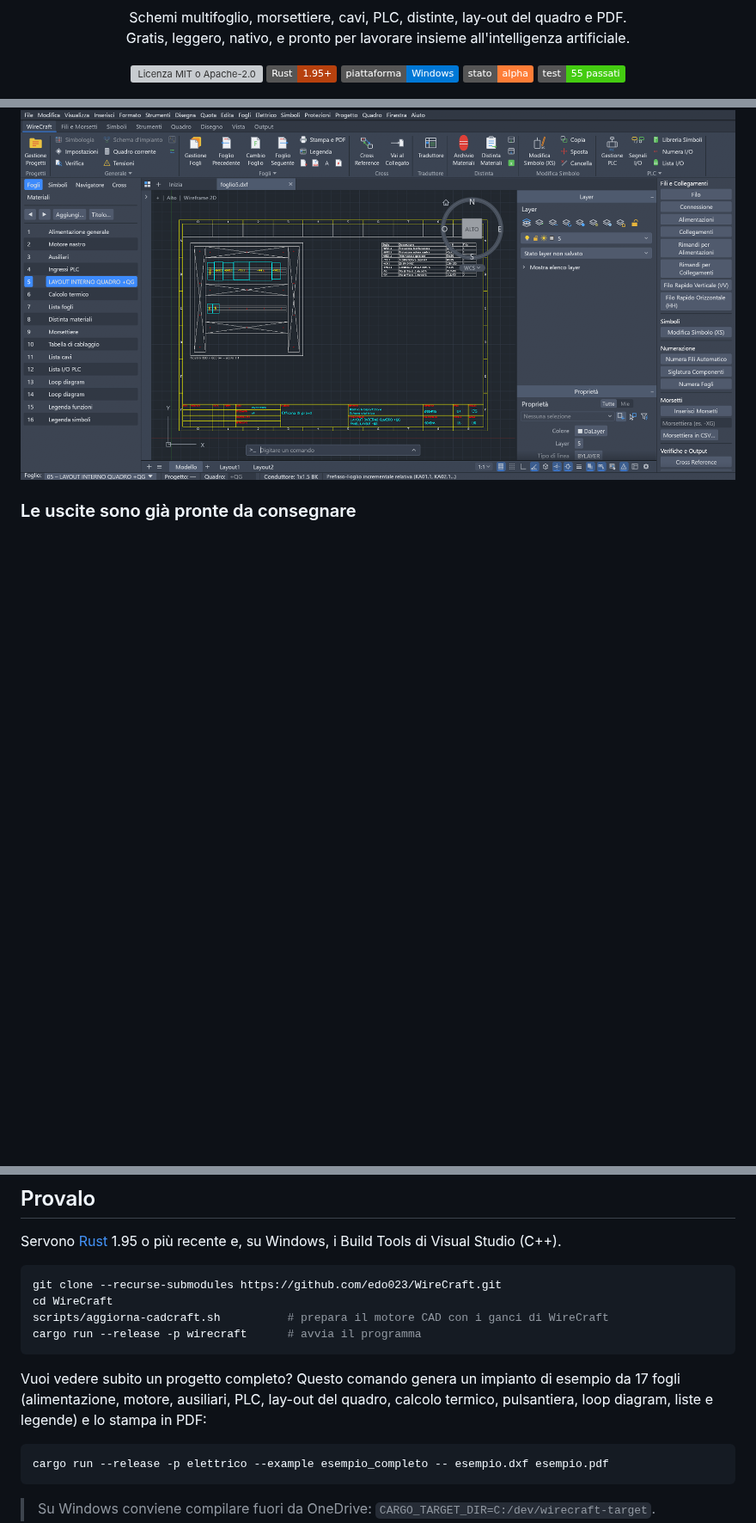
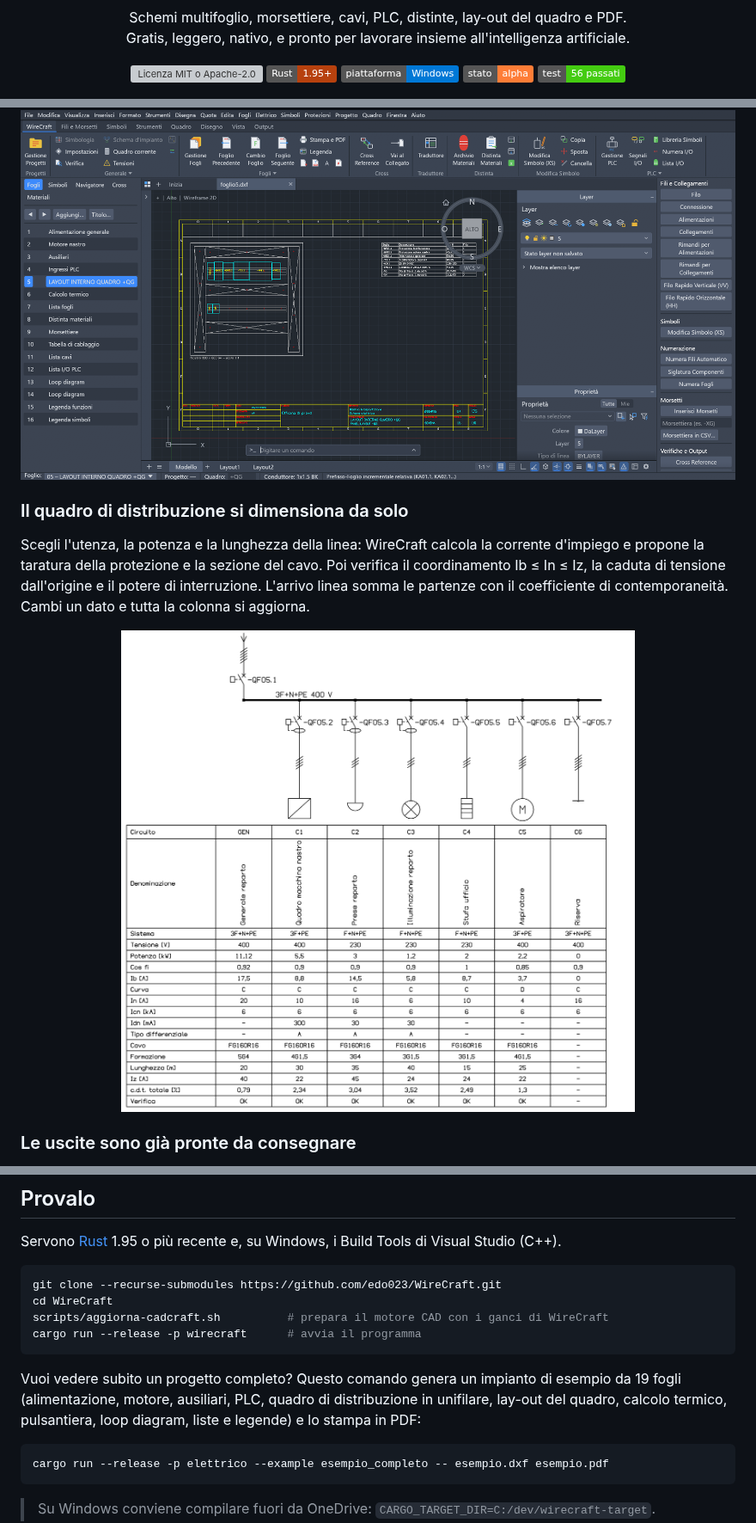
Before and after one commit to edo023/WireCraft, a Markdown page: README.md, 3 parts joined by grey strips. Shown at 86% size. GitHub-like rendering; pictures changed too: docs/img/unifilare.png (added); badges without logos; blank space fills up the shorter version; grey boxes are pictures that could not be loaded.

````diff
--- a/README.md
+++ b/README.md
@@ -12,7 +12,7 @@ Gratis, leggero, nativo, e pronto per lavorare insieme all'intelligenza artifici
 <img alt="Rust" src="https://img.shields.io/badge/Rust-1.95%2B-b7410e?logo=rust">
 <img alt="Windows" src="https://img.shields.io/badge/piattaforma-Windows-0078d6">
 <img alt="Stato alpha" src="https://img.shields.io/badge/stato-alpha-orange">
-<img alt="55 test di integrazione" src="https://img.shields.io/badge/test-55%20passati-brightgreen">
+<img alt="56 test di integrazione" src="https://img.shields.io/badge/test-56%20passati-brightgreen">
 </p>
 
 <p align="center"><img src="docs/img/schema.png" alt="WireCraft: lo schema di potenza di un motore, con i fogli del progetto a sinistra e i comandi elettrici a destra" width="100%"></p>
@@ -101,6 +102,12 @@ Chi progetta quadri elettrici oggi paga licenze costose, ogni anno, per programm
 I componenti del quadro e le morsettiere finiscono sulle guide DIN in scala, tra le canaline. La piastra si sceglie da sola tra le misure commerciali, e la foratura esce con le quote.
 
 <p align="center"><img src="docs/img/layout-quadro.png" alt="Il lay-out dell'interno del quadro generato dallo schema, con la tabella degli ingombri" width="100%"></p>
+
+### Il quadro di distribuzione si dimensiona da solo
+
+Scegli l'utenza, la potenza e la lunghezza della linea: WireCraft calcola la corrente d'impiego e propone la taratura della protezione e la sezione del cavo. Poi verifica il coordinamento Ib ≤ In ≤ Iz, la caduta di tensione dall'origine e il potere di interruzione. L'arrivo linea somma le partenze con il coefficiente di contemporaneità. Cambi un dato e tutta la colonna si aggiorna.
+
+<p align="center"><img src="docs/img/unifilare.png" alt="Schema unifilare di un quadro di distribuzione: arrivo linea, sbarre, sei partenze con protezioni, cavi e utenze, e sotto la tabella dei dati di ogni circuito con la verifica" width="85%"></p>
 
 ### Le uscite sono già pronte da consegnare
 
@@ -119,7 +126,7 @@ scripts/aggiorna-cadcraft.sh          # prepara il motore CAD con i ganci di Wir
 cargo run --release -p wirecraft      # avvia il programma
 ```
 
-Vuoi vedere subito un progetto completo? Questo comando genera un impianto di esempio da 17 fogli (alimentazione, motore, ausiliari, PLC, lay-out del quadro, calcolo termico, pulsantiera, loop diagram, liste e legende) e lo stampa in PDF:
+Vuoi vedere subito un progetto completo? Questo comando genera un impianto di esempio da 19 fogli (alimentazione, motore, ausiliari, PLC, quadro di distribuzione in unifilare, lay-out del quadro, calcolo termico, pulsantiera, loop diagram, liste e legende) e lo stampa in PDF:
 
 ```sh
 cargo run --release -p elettrico --example esempio_completo -- esempio.dxf esempio.pdf
````
Also changed, not shown: other parts of README.md (+3 -2 lines), CHANGELOG.md (+12 -1 lines), docs/COMANDI.md (+5 -0 lines), 12 other files.
